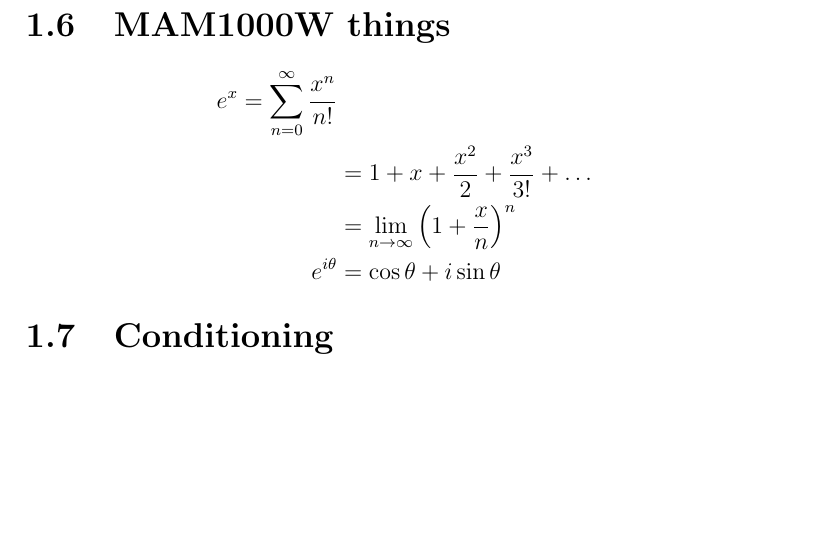
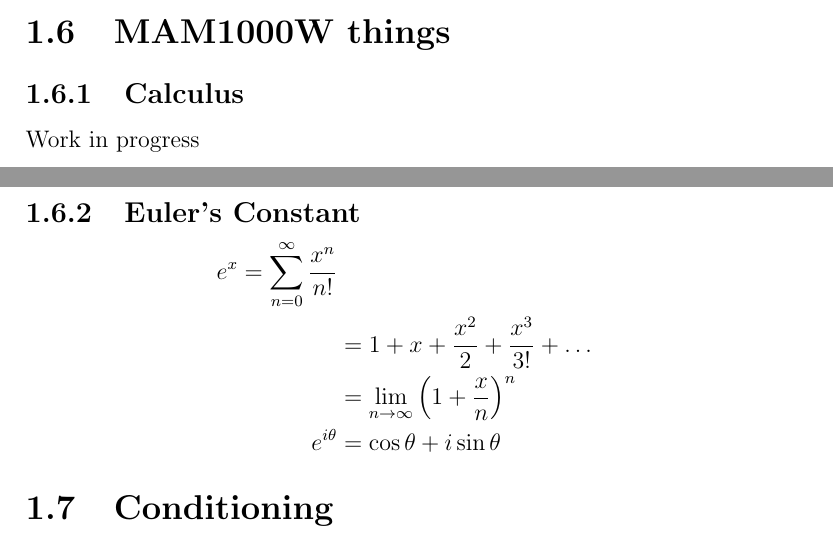
Before and after one commit to beyarkay/STA3041F_Notes, a LaTeX thesis (STA3041F_Notes.tex, which reads ch01_pre_3041F.tex): part of page 12 of 52 before the commit and two parts of pages 11 and 12 of 52 after it, the two joined at a grey line, cut so that both start at the same text, the shorter picture padded with empty space. Compiled offline with pdfLaTeX.

```diff
--- a/ch01_pre_3041F.tex
+++ b/ch01_pre_3041F.tex
@@ -326,6 +326,15 @@
 
 
 \section{MAM1000W things}
+\subsection{Calculus}
+Work in progress
+%\begin{equation*}
+%    \begin{aligned}
+%
+%    \end{aligned}
+%\end{equation*}
+
+\subsection{Euler's Constant}
 \begin{equation*}
     \begin{aligned}
         e^x = \sum_{n=0}^{\infty} \frac{x^n}{n!}  \\
```
Also changed, not shown: STA3041F_Notes.pdf, ch01_pre_3041F.tex (2 more changed lines).
